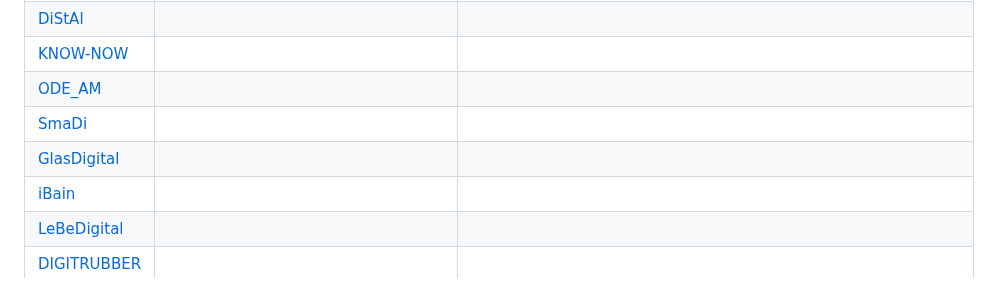
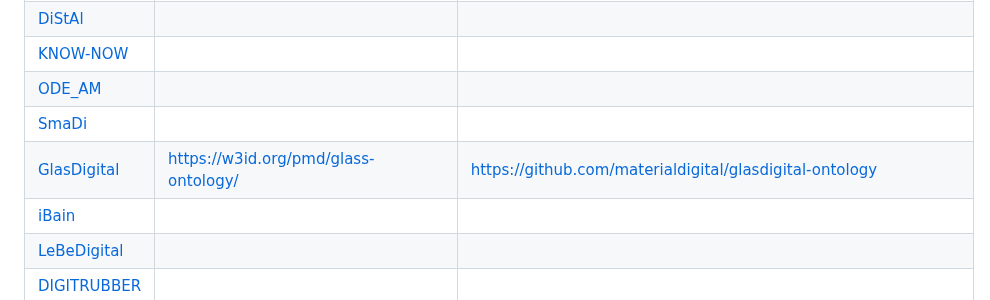
Before and after one commit to materialdigital/materialdigital1_ontology_collection, a Markdown page: README.md, the part around the change. Rendered like a GitHub page.

Commit message:
Update README.md
Add GlasDigital information

```diff
--- a/README.md
+++ b/README.md
@@ -11,7 +11,7 @@ HAP 4 is preparing an overview of all ontologies created in the partner projects
 | [KNOW-NOW](KNOW-NOW/) | | |
 | [ODE_AM](ODE_AM/) | | |
 | [SmaDi](SmaDi/) | | |
-| [GlasDigital](GlasDigital/) | | |
+| [GlasDigital](GlasDigital/) | https://w3id.org/pmd/glass-ontology/ | https://github.com/materialdigital/glasdigital-ontology |
 | [iBain](iBain/) | | |
 | [LeBeDigital](LeBeDigital/) | | |
 | [DIGITRUBBER](DIGITRUBBER/) | | |
```
